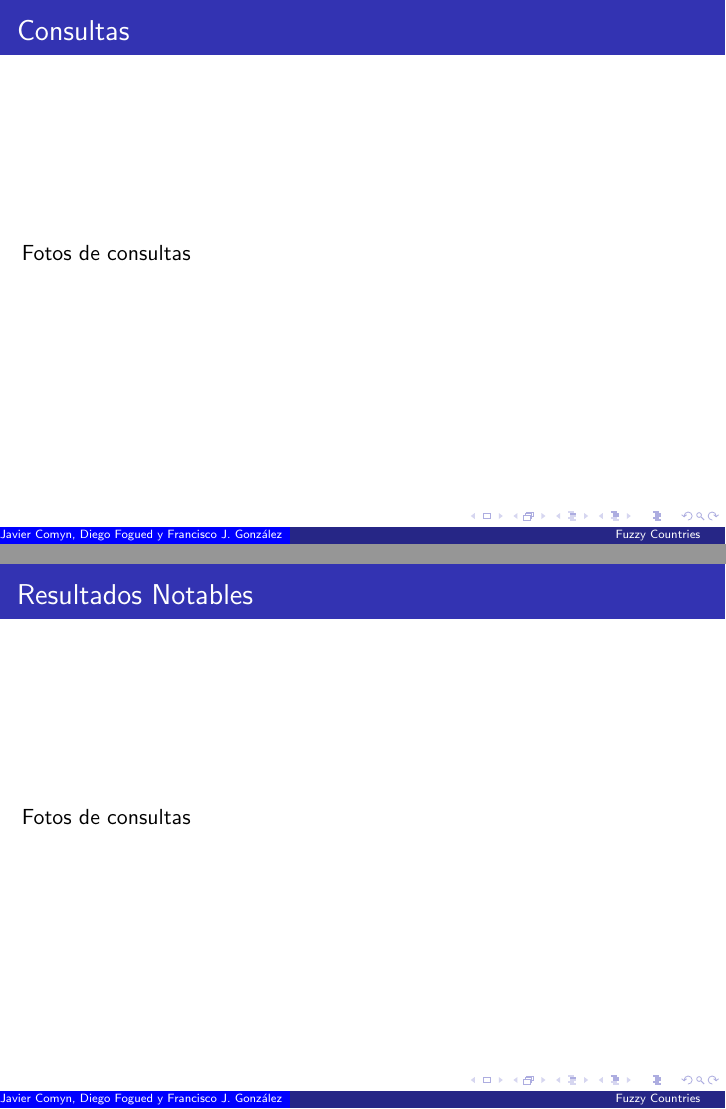
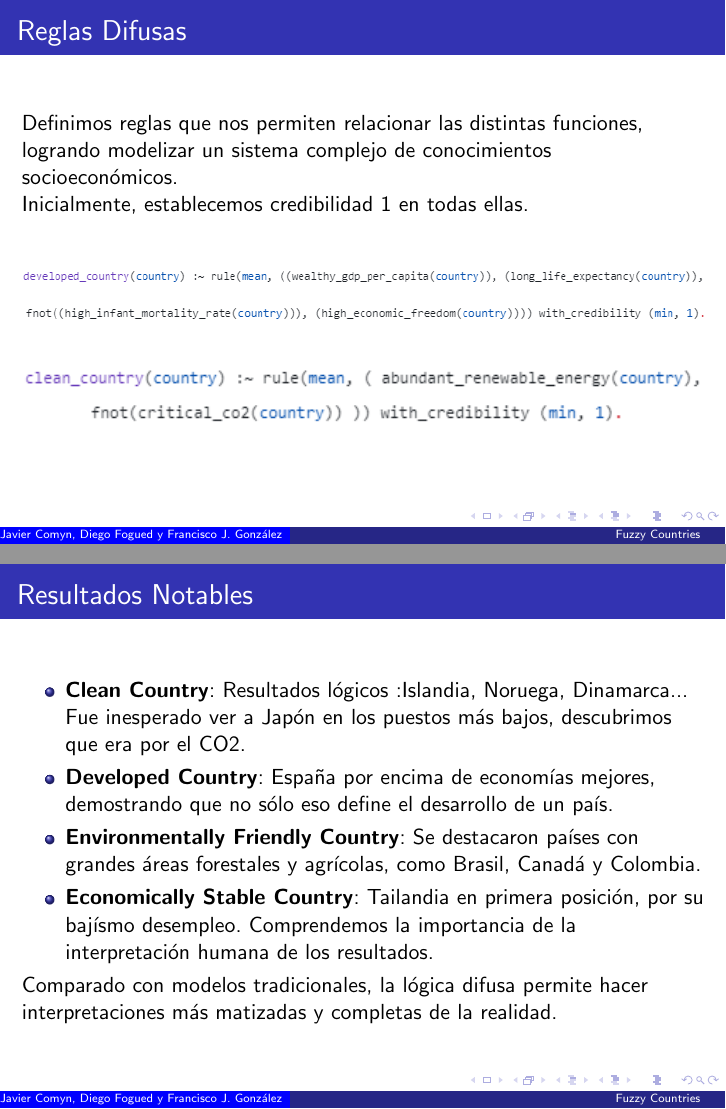
Before and after one commit to Fogued/FuzzyCountries, LaTeX slides (Presentation/presentation.tex): pages 18 and 19 of 23 before the commit and pages 17 and 21 of 25 after it, joined at a grey line. Compiled offline with pdfLaTeX.

Commit message:
Update presentation.tex

```diff
--- a/Presentation/presentation.tex
+++ b/Presentation/presentation.tex
@@ -197,9 +205,25 @@ Para cada variable, definimos una función difusa basándonos en nuestro propio
 \begin{frame}
 \frametitle{Reglas Difusas}
 \slideauthor{Javier Comyn}
+Definimos reglas que nos permiten relacionar las distintas funciones, logrando modelizar un sistema complejo de conocimientos socioeconómicos.\\
+Inicialmente, establecemos credibilidad 1 en todas ellas.
+\vspace*{+5mm}
+\begin{figure}
+\includegraphics[width=\textwidth]{Images/developed_1.png}
+\end{figure}
+\vspace*{-5mm} % Espacio entre figuras
+\begin{figure}
+\includegraphics[width=\textwidth]{Images/developed_2.png}
+\end{figure}
+\begin{figure}
+\includegraphics[width=\textwidth]{Images/clean_1.png}
+\end{figure}
+\vspace*{-5mm} % Espacio entre figuras
+\begin{figure}
+\includegraphics[width=0.8\textwidth]{Images/clean_2.png}
+\end{figure}
 \end{frame}
 
 \begin{frame}
 \frametitle{Consultas}
 \slideauthor{Javier Comyn}
-Fotos de consultas
@@ -212,7 +251,13 @@ Fotos de consultas
 \begin{frame}
 \frametitle{Resultados Notables}
 \slideauthor{Javier Comyn}
-Fotos de consultas
+    \begin{itemize}
+    \item \textbf{Clean Country}: Resultados lógicos :Islandia, Noruega, Dinamarca... Fue inesperado ver a Japón en los puestos más bajos, descubrimos que era por el CO2.
+    \item \textbf{Developed Country}: España por encima de economías mejores, demostrando que no sólo eso define el desarrollo de un país.
+    \item \textbf{Environmentally Friendly Country}: Se destacaron países con grandes áreas forestales y agrícolas, como Brasil, Canadá y Colombia.
+    \item \textbf{Economically Stable Country}: Tailandia en primera posición, por su bajísmo desempleo. Comprendemos la importancia de la interpretación humana de los resultados.
+\end{itemize}
+Comparado con modelos tradicionales, la lógica difusa permite hacer interpretaciones más matizadas y completas de la realidad.
 \end{frame}
 
 \section{Optimización}
```
Also changed, not shown: Presentation/presentation.tex (33 more changed lines).
